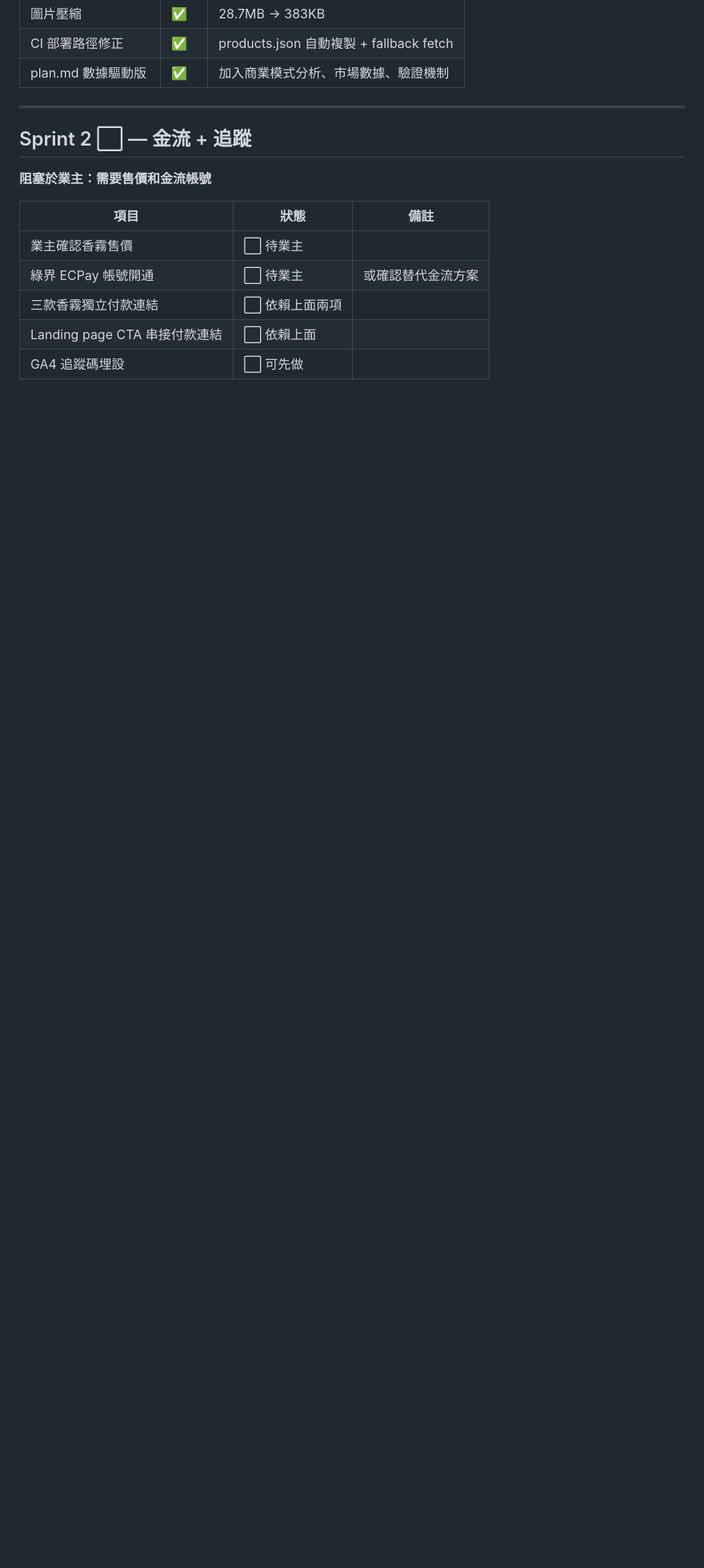
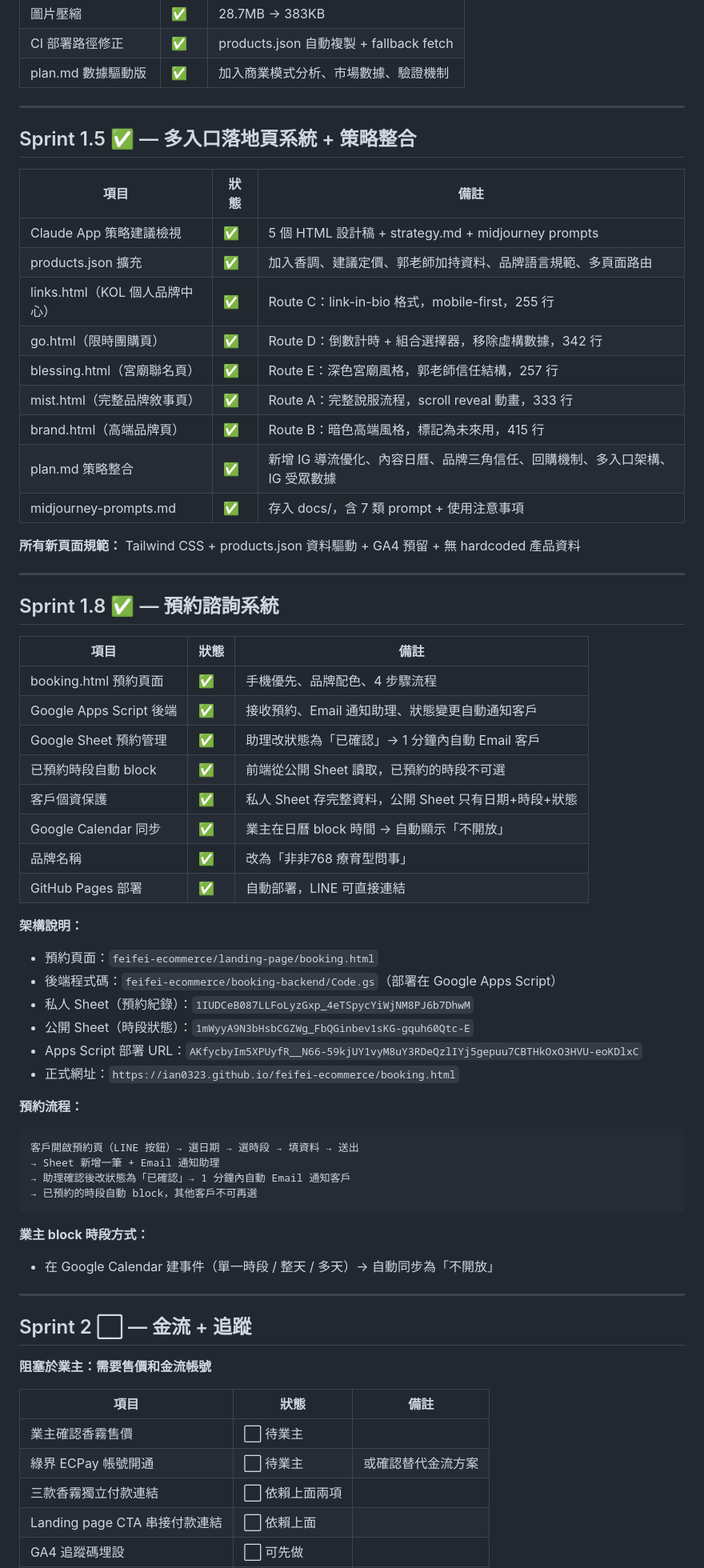
Before and after one commit to Ian0323/feifei-ecommerce, a Markdown page: PROGRESS.md, the part around one of its changes. Shown at 80% size. Rendered like a GitHub page; blank space fills up the shorter version.

````diff
--- a/PROGRESS.md
+++ b/PROGRESS.md
@@ -35,6 +36,58 @@
 | 圖片壓縮 | ✅ | 28.7MB → 383KB |
 | CI 部署路徑修正 | ✅ | products.json 自動複製 + fallback fetch |
 | plan.md 數據驅動版 | ✅ | 加入商業模式分析、市場數據、驗證機制 |
+
+---
+
+## Sprint 1.5 ✅ — 多入口落地頁系統 + 策略整合
+
+| 項目 | 狀態 | 備註 |
+|------|------|------|
+| Claude App 策略建議檢視 | ✅ | 5 個 HTML 設計稿 + strategy.md + midjourney prompts |
+| products.json 擴充 | ✅ | 加入香調、建議定價、郭老師加持資料、品牌語言規範、多頁面路由 |
+| links.html（KOL 個人品牌中心） | ✅ | Route C：link-in-bio 格式，mobile-first，255 行 |
+| go.html（限時團購頁） | ✅ | Route D：倒數計時 + 組合選擇器，移除虛構數據，342 行 |
+| blessing.html（宮廟聯名頁） | ✅ | Route E：深色宮廟風格，郭老師信任結構，257 行 |
+| mist.html（完整品牌敘事頁） | ✅ | Route A：完整說服流程，scroll reveal 動畫，333 行 |
+| brand.html（高端品牌頁） | ✅ | Route B：暗色高端風格，標記為未來用，415 行 |
+| plan.md 策略整合 | ✅ | 新增 IG 導流優化、內容日曆、品牌三角信任、回購機制、多入口架構、IG 受眾數據 |
+| midjourney-prompts.md | ✅ | 存入 docs/，含 7 類 prompt + 使用注意事項 |
+
+**所有新頁面規範：** Tailwind CSS + products.json 資料驅動 + GA4 預留 + 無 hardcoded 產品資料
+
+---
+
+## Sprint 1.8 ✅ — 預約諮詢系統
+
+| 項目 | 狀態 | 備註 |
+|------|------|------|
+| booking.html 預約頁面 | ✅ | 手機優先、品牌配色、4 步驟流程 |
+| Google Apps Script 後端 | ✅ | 接收預約、Email 通知助理、狀態變更自動通知客戶 |
+| Google Sheet 預約管理 | ✅ | 助理改狀態為「已確認」→ 1 分鐘內自動 Email 客戶 |
+| 已預約時段自動 block | ✅ | 前端從公開 Sheet 讀取，已預約的時段不可選 |
+| 客戶個資保護 | ✅ | 私人 Sheet 存完整資料，公開 Sheet 只有日期+時段+狀態 |
+| Google Calendar 同步 | ✅ | 業主在日曆 block 時間 → 自動顯示「不開放」 |
+| 品牌名稱 | ✅ | 改為「非非768 療育型問事」 |
+| GitHub Pages 部署 | ✅ | 自動部署，LINE 可直接連結 |
+
+**架構說明：**
+- 預約頁面：`feifei-ecommerce/landing-page/booking.html`
+- 後端程式碼：`feifei-ecommerce/booking-backend/Code.gs`（部署在 Google Apps Script）
+- 私人 Sheet（預約紀錄）：`1IUDCeB087LLFoLyzGxp_4eTSpycYiWjNM8PJ6b7DhwM`
+- 公開 Sheet（時段狀態）：`1mWyyA9N3bHsbCGZWg_FbQGinbev1sKG-gquh60Qtc-E`
+- Apps Script 部署 URL：`AKfycbyIm5XPUyfR__N66-59kjUY1vyM8uY3RDeQzlIYj5gepuu7CBTHkOxO3HVU-eoKDlxC`
+- 正式網址：`https://ian0323.github.io/feifei-ecommerce/booking.html`
+
+**預約流程：**
+```
+客戶開啟預約頁（LINE 按鈕）→ 選日期 → 選時段 → 填資料 → 送出
+→ Sheet 新增一筆 + Email 通知助理
+→ 助理確認後改狀態為「已確認」→ 1 分鐘內自動 Email 通知客戶
+→ 已預約的時段自動 block，其他客戶不可再選
+```
+
+**業主 block 時段方式：**
+- 在 Google Calendar 建事件（單一時段 / 整天 / 多天）→ 自動同步為「不開放」
 
 ---
 
````
Also changed, not shown: other parts of PROGRESS.md (+12 -1 lines), docs/business/SESSION_STATE.md (added, +56 -0 lines).
